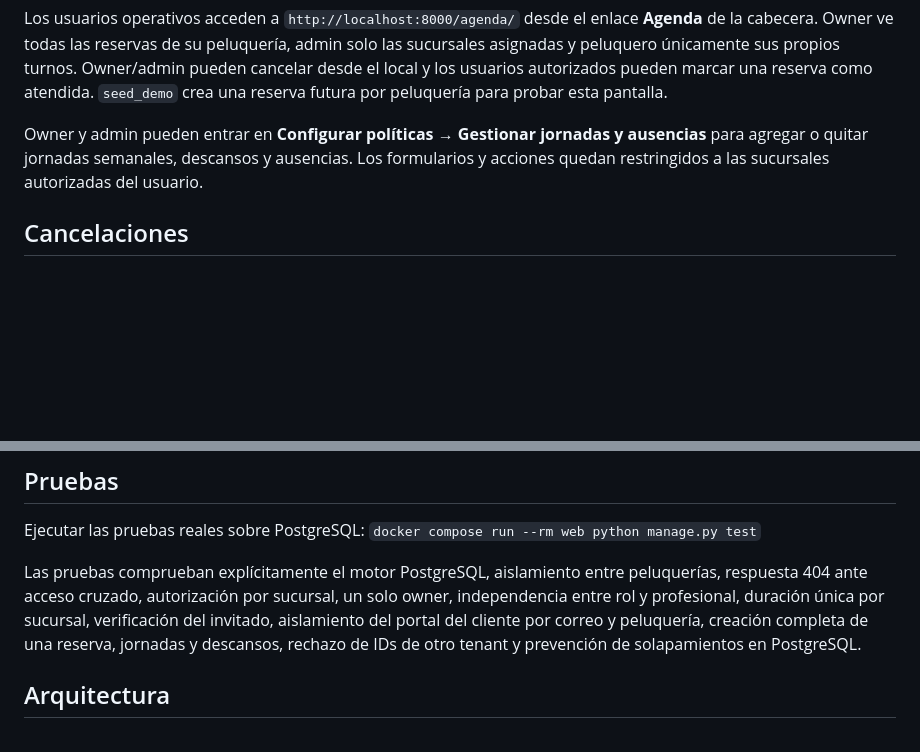
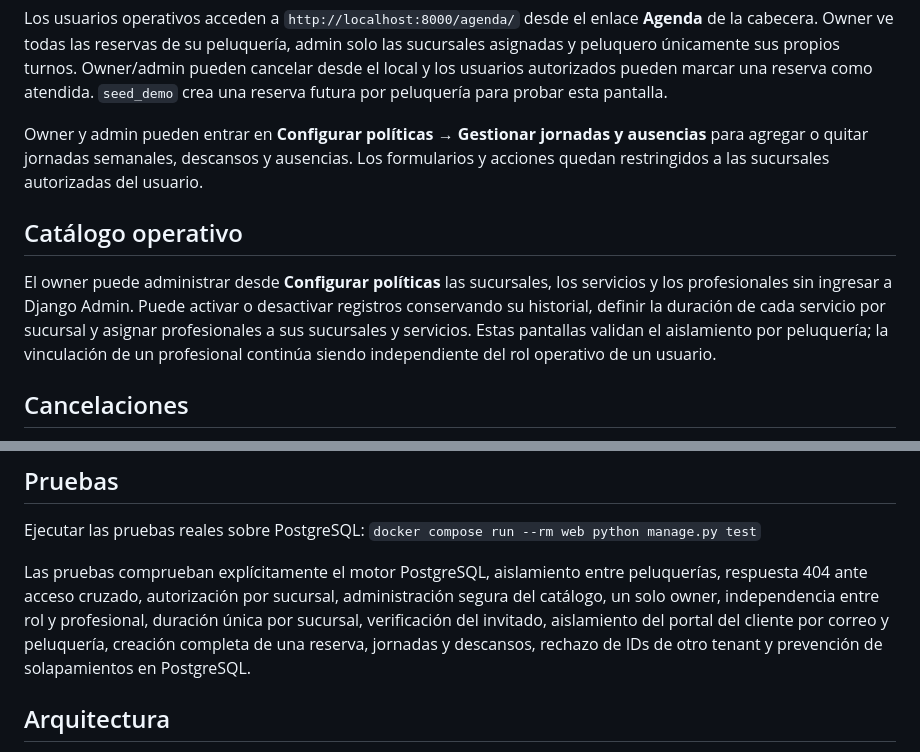
Before and after one commit to citurria24/AppReservas, a Markdown page: README.md, 2 parts joined by grey strips. Rendered like a GitHub page; blank space fills up the shorter version.

Commit message:
docs: documentar gestion del catalogo

```diff
--- a/README.md
+++ b/README.md
@@ -55,6 +55,10 @@ Los usuarios operativos acceden a `http://localhost:8000/agenda/` desde el enlac
 
 Owner y admin pueden entrar en **Configurar políticas → Gestionar jornadas y ausencias** para agregar o quitar jornadas semanales, descansos y ausencias. Los formularios y acciones quedan restringidos a las sucursales autorizadas del usuario.
 
+## Catálogo operativo
+
+El owner puede administrar desde **Configurar políticas** las sucursales, los servicios y los profesionales sin ingresar a Django Admin. Puede activar o desactivar registros conservando su historial, definir la duración de cada servicio por sucursal y asignar profesionales a sus sucursales y servicios. Estas pantallas validan el aislamiento por peluquería; la vinculación de un profesional continúa siendo independiente del rol operativo de un usuario.
+
 ## Cancelaciones
 
 Owner y admin pueden configurar la anticipación mínima desde **Configurar políticas** dentro del detalle de la peluquería. Cada reserva conserva el valor vigente al ser creada. La confirmación muestra un enlace protegido por un token no predecible; el mismo enlace se envía por correo y permite cancelar hasta el plazo configurado. Si el plazo venció, se muestra el teléfono de la sucursal.
@@ -77,7 +81,7 @@ Los datos demo activan en Estilo Norte una recompensa de 15% después de dos ser
 
 Ejecutar las pruebas reales sobre PostgreSQL: `docker compose run --rm web python manage.py test`
 
-Las pruebas comprueban explícitamente el motor PostgreSQL, aislamiento entre peluquerías, respuesta 404 ante acceso cruzado, autorización por sucursal, un solo owner, independencia entre rol y profesional, duración única por sucursal, verificación del invitado, aislamiento del portal del cliente por correo y peluquería, creación completa de una reserva, jornadas y descansos, rechazo de IDs de otro tenant y prevención de solapamientos en PostgreSQL.
+Las pruebas comprueban explícitamente el motor PostgreSQL, aislamiento entre peluquerías, respuesta 404 ante acceso cruzado, autorización por sucursal, administración segura del catálogo, un solo owner, independencia entre rol y profesional, duración única por sucursal, verificación del invitado, aislamiento del portal del cliente por correo y peluquería, creación completa de una reserva, jornadas y descansos, rechazo de IDs de otro tenant y prevención de solapamientos en PostgreSQL.
 
 ## Arquitectura
 
```
Also changed, not shown: docs/requisitos.md (+1 -0 lines).
